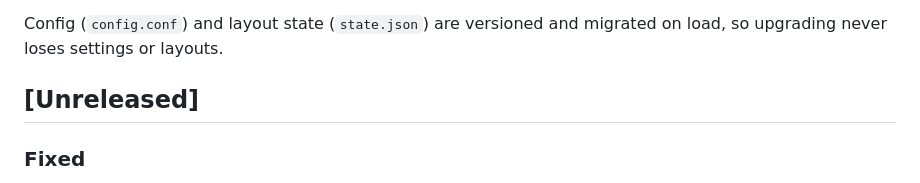
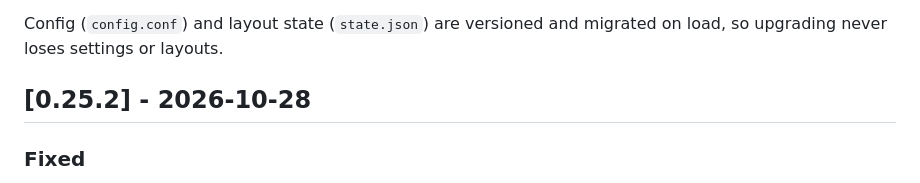
Before and after one commit to nanot1m/better-win-manager, a Markdown page: CHANGELOG.md, the part around the change. GitHub-like rendering.

Commit message:
Release 0.25.2
Co-Authored-By: Claude Fable 5.1 <noreply@anthropic.com>

```diff
--- a/CHANGELOG.md
+++ b/CHANGELOG.md
@@ -4,7 +4,7 @@ All notable changes to BetterWM. The format follows [Keep a Changelog](https://k
 
 Config (`config.conf`) and layout state (`state.json`) are versioned and migrated on load, so upgrading never loses settings or layouts.
 
-## [Unreleased]
+## [0.25.2] - 2026-10-28
 
 ### Fixed
 - The focus ring stayed on the previously focused window while Settings was open and lingered there after closing it: the ring now follows app activation, hiding while a BetterWM window is up, and closing the last BetterWM window hands focus back to the app you came from.
```
